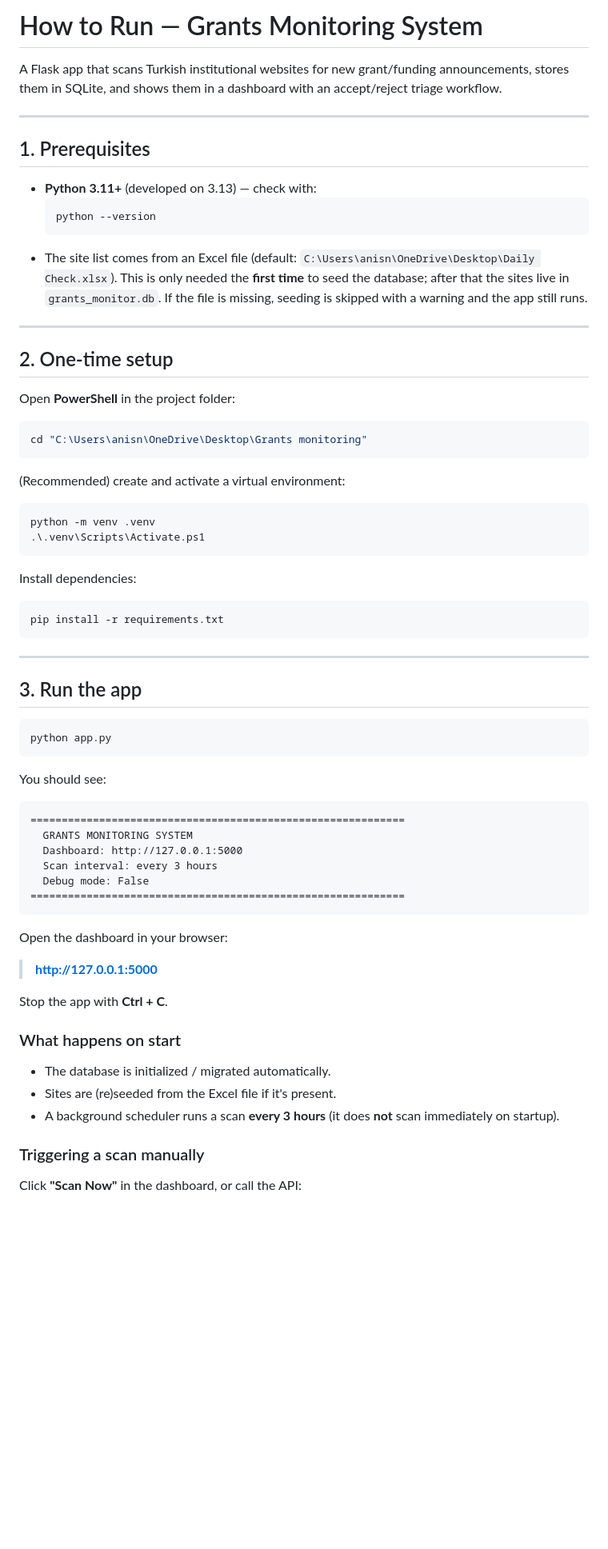
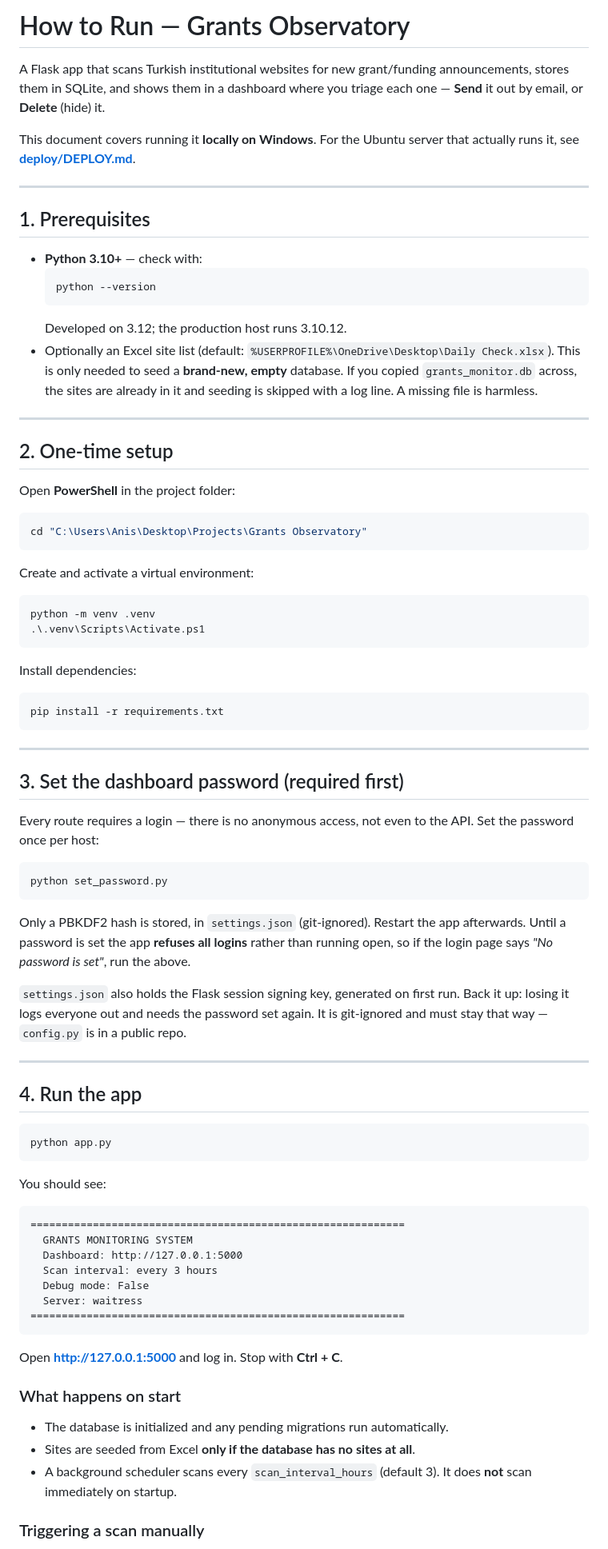
Before and after one commit to anisnakib-ship-it/grants-observatory, a Markdown page: HOW_TO_RUN.md, the part around one of its changes. Shown at 80% size. Rendered like a GitHub page; blank space fills up the shorter version.

````diff
--- a/HOW_TO_RUN.md
+++ b/HOW_TO_RUN.md
@@ -1,22 +1,26 @@
-# How to Run — Grants Monitoring System
+# How to Run — Grants Observatory
 
 A Flask app that scans Turkish institutional websites for new grant/funding
-announcements, stores them in SQLite, and shows them in a dashboard with an
-accept/reject triage workflow.
+announcements, stores them in SQLite, and shows them in a dashboard where you
+triage each one — **Send** it out by email, or **Delete** (hide) it.
+
+This document covers running it **locally on Windows**. For the Ubuntu server
+that actually runs it, see **[deploy/DEPLOY.md](deploy/DEPLOY.md)**.
 
 ---
 
 ## 1. Prerequisites
 
-- **Python 3.11+** (developed on 3.13) — check with:
+- **Python 3.10+** — check with:
   ```powershell
   python --version
   ```
-- The site list comes from an Excel file (default:
-  `C:\Users\anisn\OneDrive\Desktop\Daily Check.xlsx`). This is only needed the
-  **first time** to seed the database; after that the sites live in
-  `grants_monitor.db`. If the file is missing, seeding is skipped with a warning
-  and the app still runs.
+  Developed on 3.12; the production host runs 3.10.12.
+- Optionally an Excel site list (default:
+  `%USERPROFILE%\OneDrive\Desktop\Daily Check.xlsx`). This is only needed to seed
+  a **brand-new, empty** database. If you copied `grants_monitor.db` across, the
+  sites are already in it and seeding is skipped with a log line. A missing file
+  is harmless.
 
 ---
 
@@ -25,10 +29,10 @@ accept/reject triage workflow.
 Open **PowerShell** in the project folder:
 
 ```powershell
-cd "C:\Users\anisn\OneDrive\Desktop\Grants monitoring"
+cd "C:\Users\Anis\Desktop\Projects\Grants Observatory"
 ```
 
-(Recommended) create and activate a virtual environment:
+Create and activate a virtual environment:
 
 ```powershell
 python -m venv .venv
@@ -43,7 +47,26 @@ pip install -r requirements.txt
 
 ---
 
-## 3. Run the app
+## 3. Set the dashboard password (required first)
+
+Every route requires a login — there is no anonymous access, not even to the
+API. Set the password once per host:
+
+```powershell
+python set_password.py
+```
+
+Only a PBKDF2 hash is stored, in `settings.json` (git-ignored). Restart the app
+afterwards. Until a password is set the app **refuses all logins** rather than
+running open, so if the login page says *"No password is set"*, run the above.
+
+`settings.json` also holds the Flask session signing key, generated on first
+run. Back it up: losing it logs everyone out and needs the password set again.
+It is git-ignored and must stay that way — `config.py` is in a public repo.
+
+---
+
+## 4. Run the app
 
 ```powershell
 python app.py
@@ -57,23 +80,18 @@ You should see:
   Dashboard: http://127.0.0.1:5000
   Scan interval: every 3 hours
   Debug mode: False
+  Server: waitress
 ============================================================
 ```
 
-
-
-Open the dashboard in your browser:
-
-> **http://127.0.0.1:5000**
-
-Stop the app with **Ctrl + C**.
+Open **http://127.0.0.1:5000** and log in. Stop with **Ctrl + C**.
 
 ### What happens on start
-- The database is initialized / migrated automatically.
-- Sites are (re)seeded from the Excel file if it's present.
-- A background scheduler runs a scan **every 3 hours** (it does **not** scan
-  immediately on startup).
+
+- The database is initialized and any pending migrations run automatically.
+- Sites are seeded from Excel **only if the database has no sites at all**.
+- A background scheduler scans every `scan_interval_hours` (default 3). It does
+  **not** scan immediately on startup.
 
 ### Triggering a scan manually
-Click **"Scan Now"** in the dashboard, or call the API:
 
````
Also changed, not shown: other parts of HOW_TO_RUN.md (+77 -58 lines).
